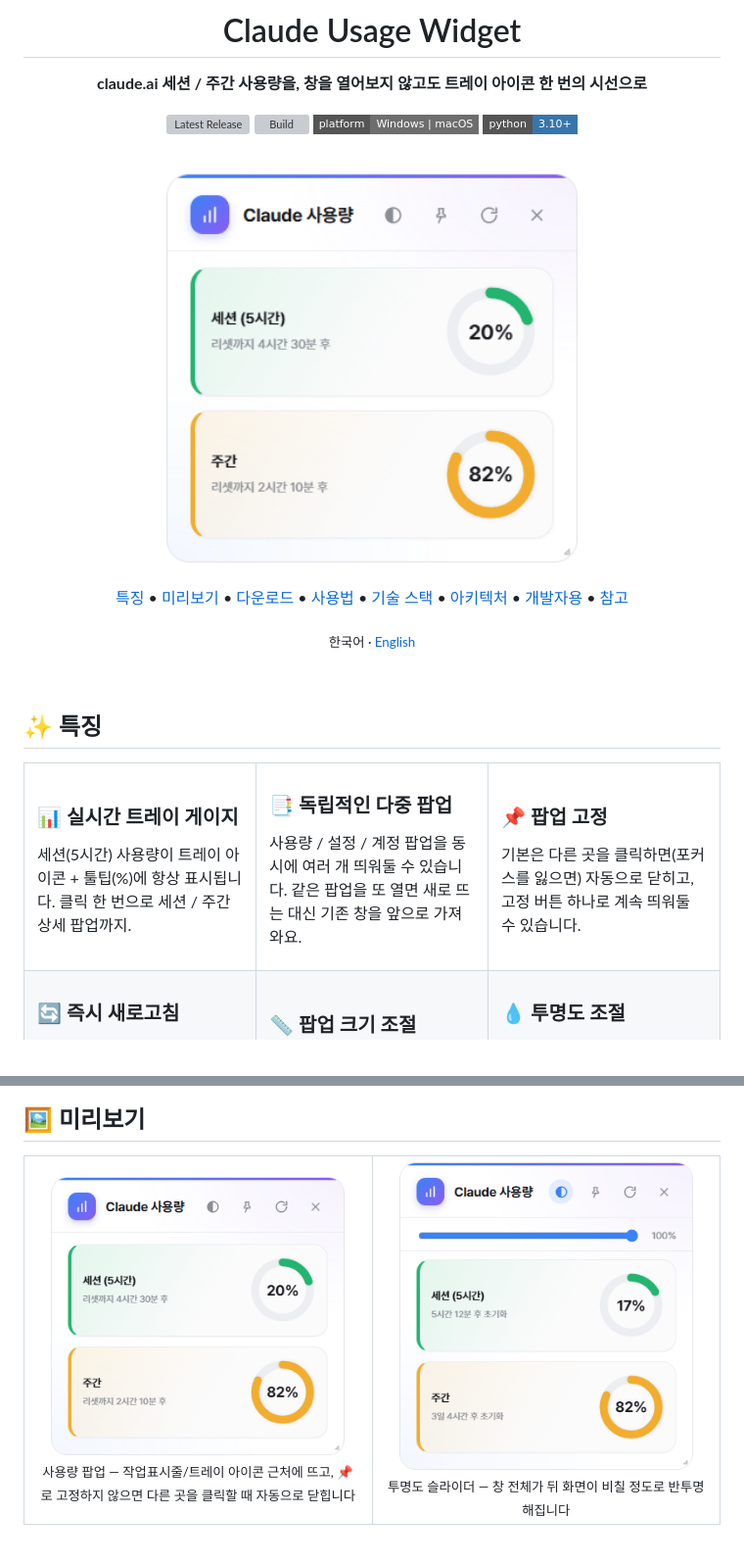
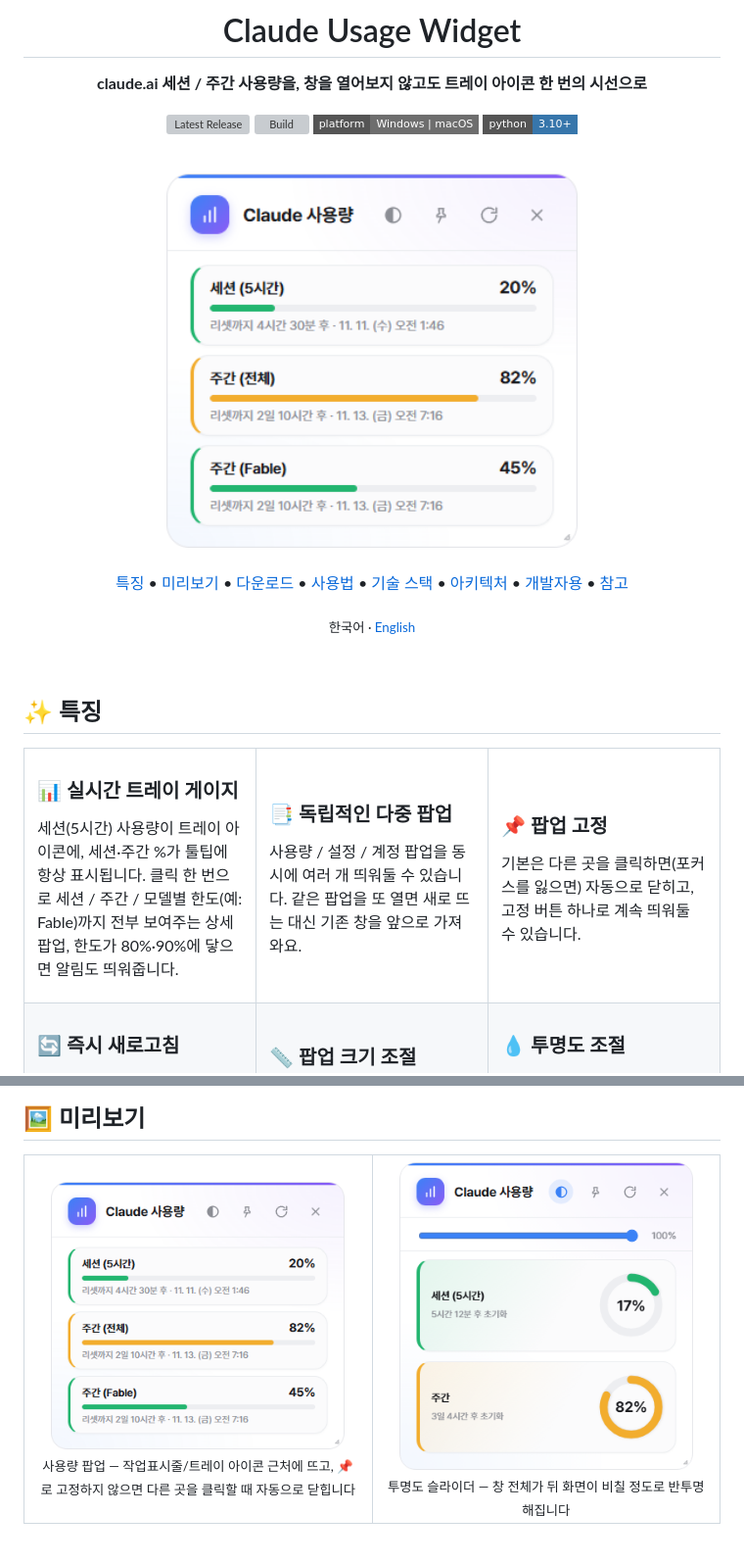
Before and after one commit to KimGiJeong1101/claude-usage-widget, a Markdown page: README.md, 2 parts joined by grey strips. Shown at 98% size. Drawn GitHub-style; pictures changed too: docs/screenshot.png; badges without logos; grey boxes are pictures that could not be loaded.

```diff
--- a/README.md
+++ b/README.md
@@ -41,7 +41,7 @@
 <td width="33%" valign="top">
 
 ### 📊 실시간 트레이 게이지
-세션(5시간) 사용량이 트레이 아이콘 + 툴팁(%)에 항상 표시됩니다. 클릭 한 번으로 세션 / 주간 상세 팝업까지.
+세션(5시간) 사용량이 트레이 아이콘에, 세션·주간 %가 툴팁에 항상 표시됩니다. 클릭 한 번으로 세션 / 주간 / 모델별 한도(예: Fable)까지 전부 보여주는 상세 팝업, 한도가 80%·90%에 닿으면 알림도 띄워줍니다.
 
 </td>
 <td width="33%" valign="top">
```
Also changed, not shown: README.en.md (+1 -1 lines), 3 other files.
